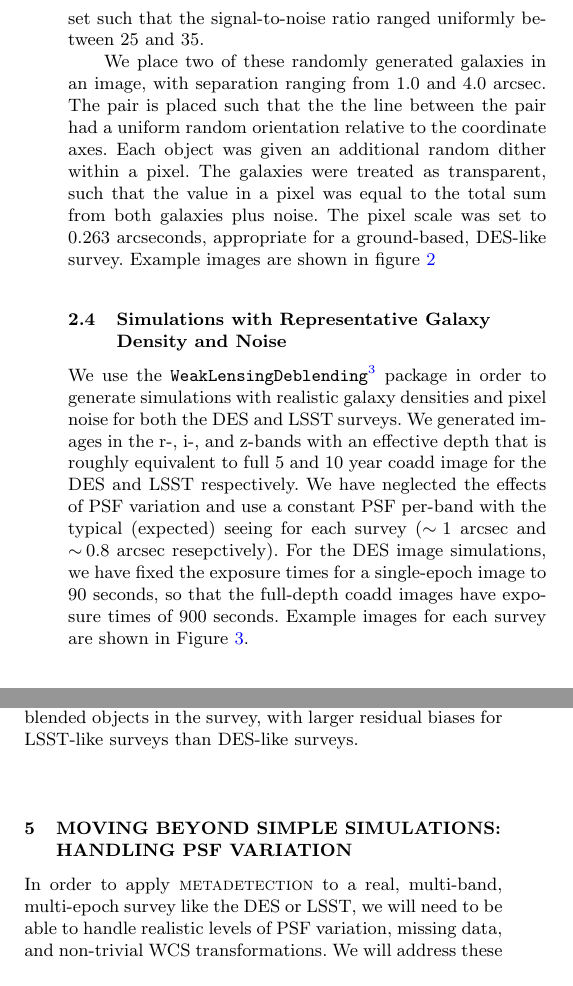
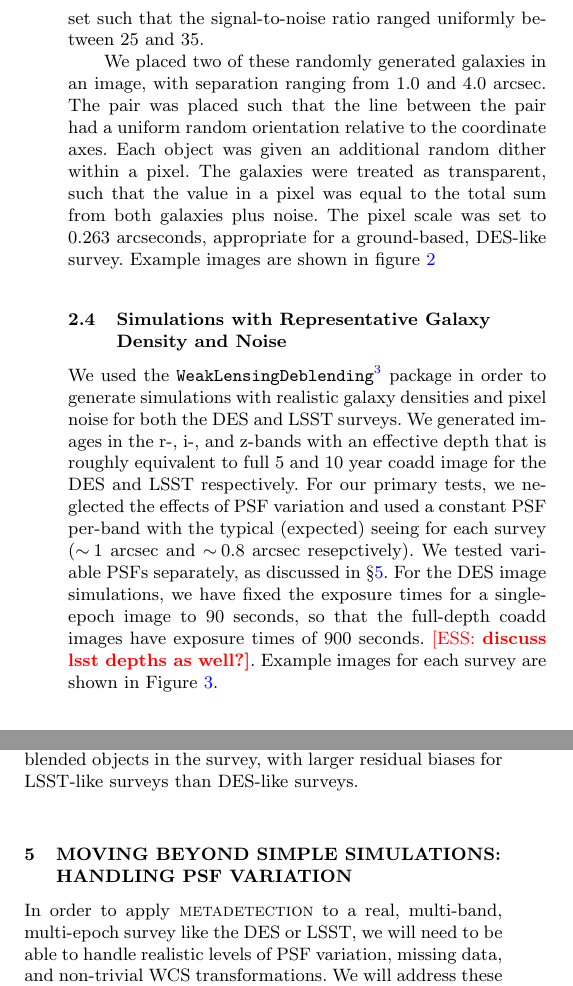
Before and after one commit to esheldon/metadetect-paper, a LaTeX paper (mdet.tex): two parts of the columns of pages 4 and 7 of 10, joined at a grey line, cut so that both start at the same text. Compiled offline with pdfLaTeX; a LaTeX package or settings file that is missing is left out.

Commit message:
small changes to sim sections

```diff
--- a/mdet.tex
+++ b/mdet.tex
@@ -338,8 +338,8 @@ and 50 knots were placed, such that the fraction light in the knots ranged
 between 0.4\% and 20\%. Finally, the total flux and noise were set such that the
 signal-to-noise ratio ranged uniformly between 25 and 35.
 
-We place two of these randomly generated galaxies in an image, with separation
-ranging from 1.0 and 4.0 arcsec. The pair is placed such that the the line
+We placed two of these randomly generated galaxies in an image, with separation
+ranging from 1.0 and 4.0 arcsec. The pair was placed such that the line
 between the pair had a uniform random orientation relative to the coordinate
 axes. Each object was given an additional random dither within a pixel. The
 galaxies were treated as transparent, such that the value in a pixel was equal
@@ -359,17 +359,20 @@ shown in figure \ref{fig:pairs}
 \subsection{Simulations with Representative Galaxy Density and Noise}
 \label{sec:sims:realgals}
 
-We use the \texttt{WeakLensingDeblending}\footnote{\url{https://github.com/LSSTDESC/WeakLensingDeblending}}
-package in order to generate simulations with realistic galaxy densities and pixel noise for both the
-DES and LSST surveys. We generated images in the r-, i-, and z-bands with an
-effective depth that is roughly equivalent to full 5 and 10 year coadd image
-for the DES and LSST respectively. We have neglected the effects of PSF
-variation and use a constant PSF per-band with the typical
-(expected) seeing for each survey ($\sim\!1$ arcsec and $\sim\!0.8$ arcsec resepctively).
-For the DES image simulations, we have
-fixed the exposure times for a single-epoch image to 90 seconds, so that
-the full-depth coadd images have exposure times of 900 seconds. Example images
-for each survey are shown in Figure~\ref{fig:simimages}.
+We used the
+\texttt{WeakLensingDeblending}\footnote{\url{https://github.com/LSSTDESC/WeakLensingDeblending}}
+package in order to generate simulations with realistic galaxy densities and
+pixel noise for both the DES and LSST surveys. We generated images in the r-,
+i-, and z-bands with an effective depth that is roughly equivalent to full 5
+and 10 year coadd image for the DES and LSST respectively. For our primary
+tests, we neglected the effects of PSF variation and used a constant PSF
+per-band with the typical (expected) seeing for each survey ($\sim\!1$ arcsec
+and $\sim\!0.8$ arcsec resepctively). We tested variable PSFs separately, as
+discussed in \S \ref{sec:psfvar}.  For the DES image simulations, we have fixed
+the exposure times for a single-epoch image to 90 seconds, so that the
+full-depth coadd images have exposure times of 900 seconds. \ess{discuss lsst
+depths as well?}.  Example images for
+each survey are shown in Figure~\ref{fig:simimages}.
 
 \begin{figure*}
     \includegraphics[width=0.9\columnwidth]{figures/des_gri.jpg}
@@ -716,6 +719,7 @@ the density of blended objects in the survey, with larger residual biases
 for LSST-like surveys than DES-like surveys.
 
 \section{Moving Beyond Simple Simulations: Handling PSF Variation}
+\label{sec:psfvar}
 
 In order to apply \mdet\ to a real, multi-band, multi-epoch survey like the
 DES or LSST, we will need to be able to handle realistic levels of PSF variation,
```
